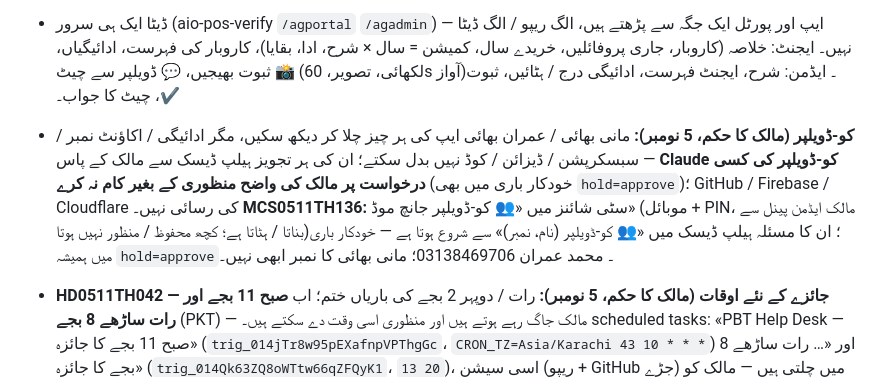
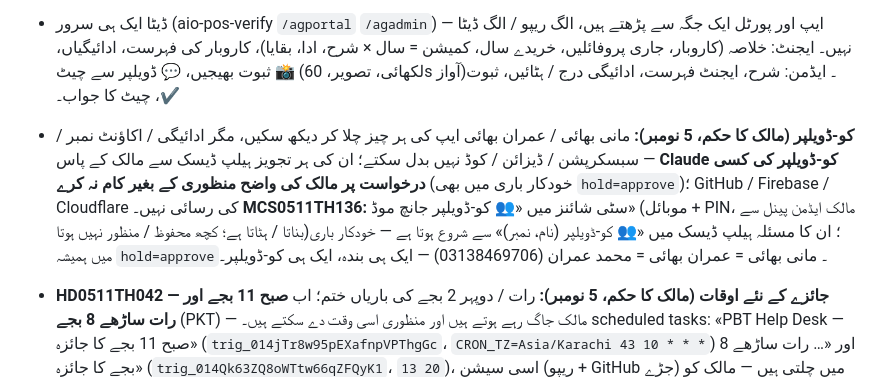
Before and after one commit to pbtcodelabs-pbt/pbtcodelabs-pbt.github.io, a Markdown page: CLAUDE.md, the part around the change. Rendered like a GitHub page.

Commit message:
CLAUDE.md: مانی بھائی اور محمد عمران ایک ہی (#70)
Claude-Session: https://claude.ai/code/session_01FcEJRpBRJsgYLytQpuYX61

Co-authored-by: Claude <noreply@anthropic.com>

```diff
--- a/CLAUDE.md
+++ b/CLAUDE.md
@@ -69,6 +69,6 @@
 ## 🤝 MCS ایجنٹ پورٹل (`agent/` — AGP0511TH001 سے)
 - لنک: `https://pbtcodelabs-pbt.github.io/agent/` (ایجنٹ: موبائل + PIN) اور `…/agent/#admin` (مالک: My City Shines ایڈمن ای میل / پاس ورڈ)۔ **سٹی شائنز (پلے اسٹور) ایپ سے اس کا لنک کبھی نہیں** — مالک واٹس ایپ پر دیتا ہے؛ پیسے / کمیشن / ادائیگی کے ثبوت صرف یہاں۔
 - ڈیٹا ایک ہی سرور (aio-pos-verify `/agportal` `/agadmin`) — ایپ اور پورٹل ایک جگہ سے پڑھتے ہیں، الگ ریپو / الگ ڈیٹا نہیں۔ ایجنٹ: خلاصہ (کاروبار، جاری پروفائلیں، خریدے سال، کمیشن = سال × شرح، ادا، بقایا)، کاروبار کی فہرست، ادائیگیاں، 📸 ثبوت بھیجیں، 💬 ڈویلپر سے چیٹ (لکھائی، تصویر، 60s آواز)۔ ایڈمن: شرح، ایجنٹ فہرست، ادائیگی درج / ہٹائیں، ثبوت ✔، چیٹ کا جواب۔
-- **کو-ڈویلپر (مالک کا حکم، 5 نومبر):** مانی بھائی / عمران بھائی ایپ کی ہر چیز چلا کر دیکھ سکیں، مگر ادائیگی / اکاؤنٹ نمبر / سبسکرپشن / ڈیزائن / کوڈ نہیں بدل سکتے؛ ان کی ہر تجویز ہیلپ ڈیسک سے مالک کے پاس — **Claude کو-ڈویلپر کی کسی درخواست پر مالک کی واضح منظوری کے بغیر کام نہ کرے** (خودکار باری میں بھی `hold=approve`)؛ GitHub / Firebase / Cloudflare کی رسائی نہیں۔ **MCS0511TH136:** سٹی شائنز میں «👥 کو-ڈویلپر جانچ موڈ» (موبائل + PIN، مالک ایڈمن پینل سے بناتا / ہٹاتا ہے؛ کچھ محفوظ / منظور نہیں ہوتا)؛ ان کا مسئلہ ہیلپ ڈیسک میں «👥 کو-ڈویلپر (نام، نمبر)» سے شروع ہوتا ہے — خودکار باری میں ہمیشہ `hold=approve`۔ محمد عمران 03138469706؛ مانی بھائی کا نمبر ابھی نہیں۔
+- **کو-ڈویلپر (مالک کا حکم، 5 نومبر):** مانی بھائی / عمران بھائی ایپ کی ہر چیز چلا کر دیکھ سکیں، مگر ادائیگی / اکاؤنٹ نمبر / سبسکرپشن / ڈیزائن / کوڈ نہیں بدل سکتے؛ ان کی ہر تجویز ہیلپ ڈیسک سے مالک کے پاس — **Claude کو-ڈویلپر کی کسی درخواست پر مالک کی واضح منظوری کے بغیر کام نہ کرے** (خودکار باری میں بھی `hold=approve`)؛ GitHub / Firebase / Cloudflare کی رسائی نہیں۔ **MCS0511TH136:** سٹی شائنز میں «👥 کو-ڈویلپر جانچ موڈ» (موبائل + PIN، مالک ایڈمن پینل سے بناتا / ہٹاتا ہے؛ کچھ محفوظ / منظور نہیں ہوتا)؛ ان کا مسئلہ ہیلپ ڈیسک میں «👥 کو-ڈویلپر (نام، نمبر)» سے شروع ہوتا ہے — خودکار باری میں ہمیشہ `hold=approve`۔ مانی بھائی = عمران بھائی = محمد عمران (03138469706) — ایک ہی بندہ، ایک ہی کو-ڈویلپر۔
 
 - **HD0511TH042 — جائزے کے نئے اوقات (مالک کا حکم، 5 نومبر):** رات / دوپہر 2 بجے کی باریاں ختم؛ اب **صبح 11 بجے اور رات ساڑھے 8 بجے** (PKT) — مالک جاگ رہے ہوتے ہیں اور منظوری اسی وقت دے سکتے ہیں۔ scheduled tasks: «PBT Help Desk — صبح 11 بجے کا جائزہ» (`trig_014jTr8w95pEXafnpVPThgGc`، `CRON_TZ=Asia/Karachi 43 10 * * *`) اور «… رات ساڑھے 8 بجے کا جائزہ» (`trig_014Qk63ZQ8oWTtw66qZFQyK1`، `13 20`)، اسی سیشن (ریپو + GitHub جڑے) میں چلتی ہیں — مالک کو کچھ نہیں کرنا۔ ہیلپ ڈیسک میں «اگلا جائزہ» (`nextReview`): 11 بجے سے پہلے «آج صبح 11 بجے»، ساڑھے 8 سے پہلے «آج رات ساڑھے 8 بجے»، پھر «کل صبح 11 بجے»؛ ⚡ سوئچ اور اوقات کی لائن بھی یہی۔
```
